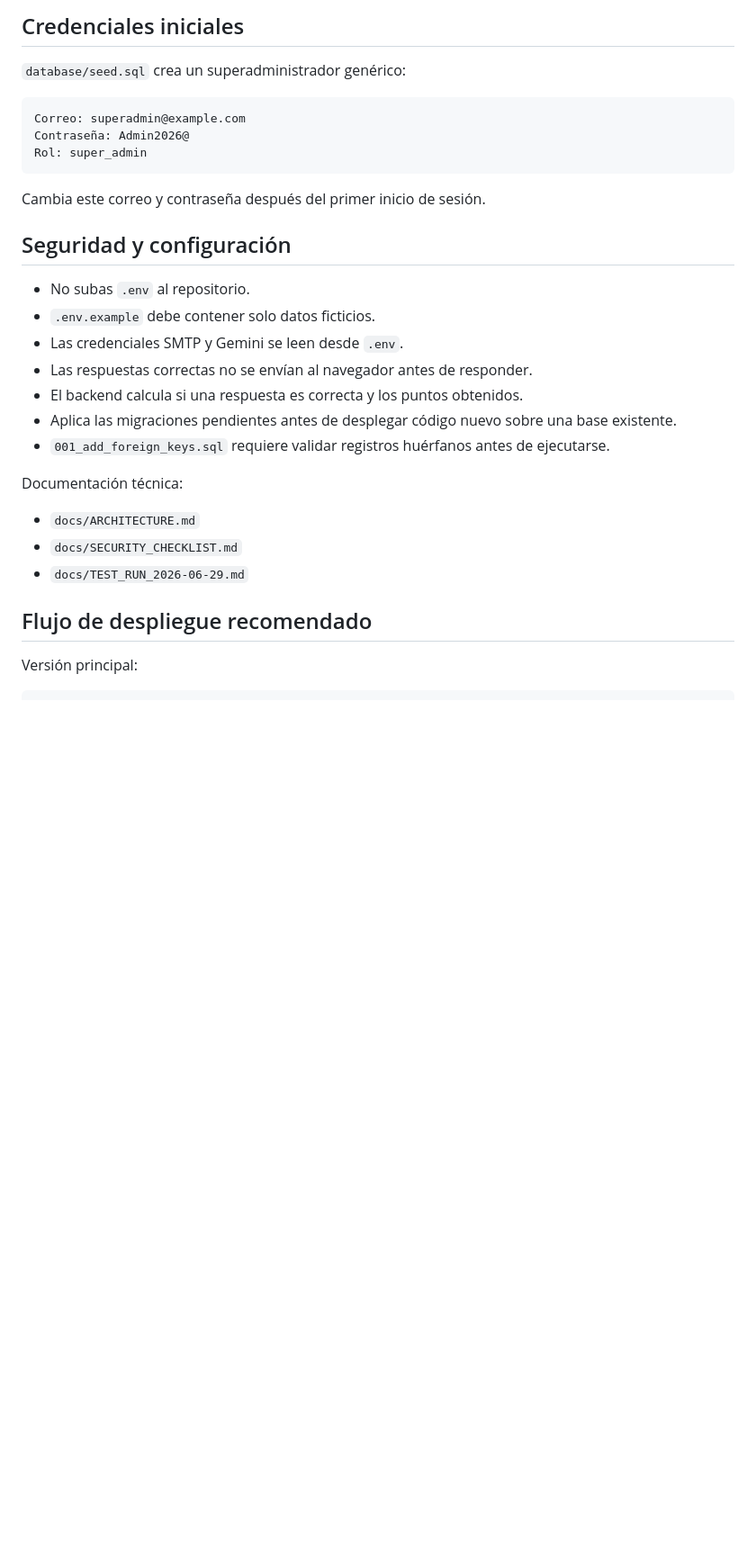
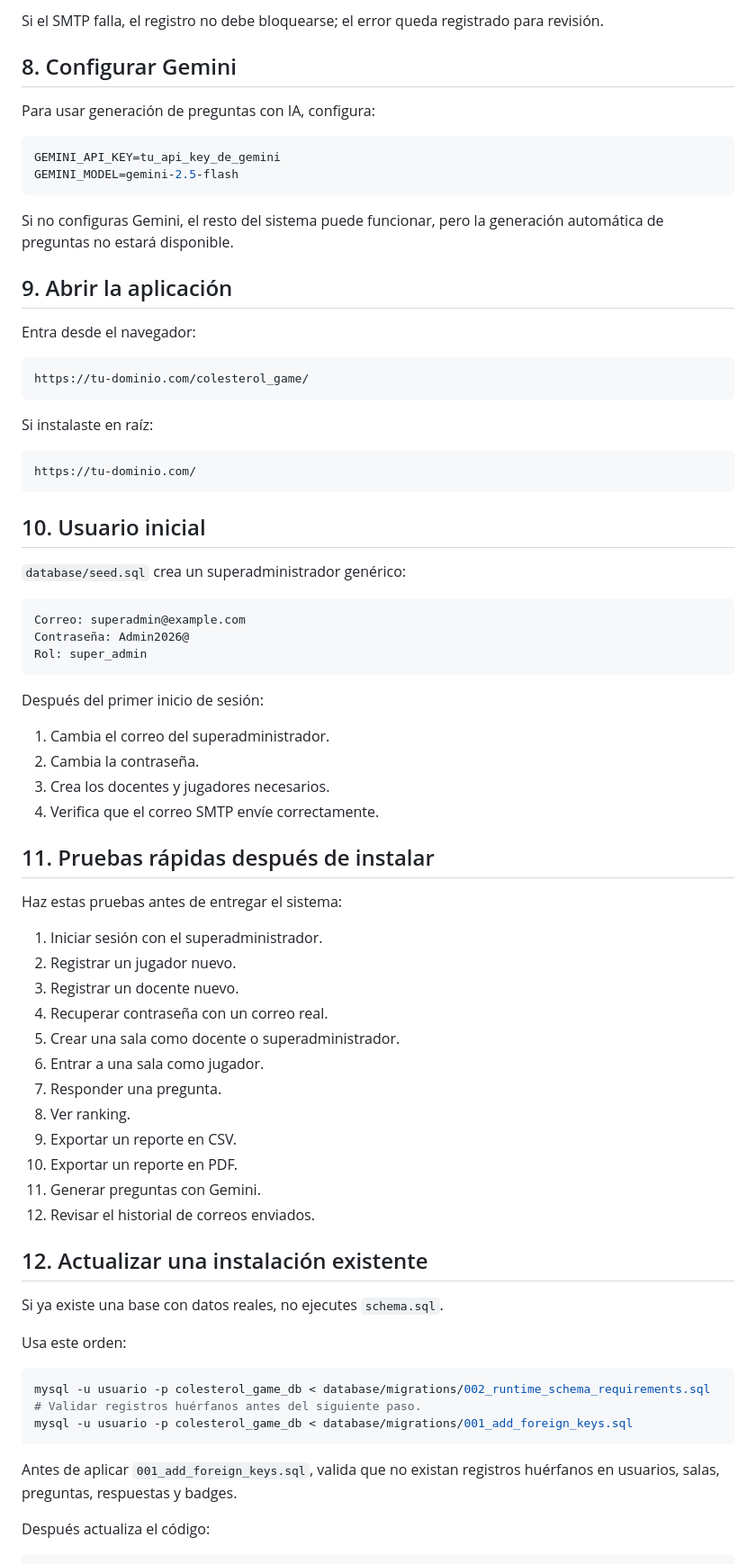
Before and after one commit to lezgec/colesterol_game, a Markdown page: README.md, the part around one of its changes. Shown at 90% size. GitHub-like rendering; blank space fills up the shorter version.

````diff
--- a/README.md
+++ b/README.md
@@ -98,5 +175,32 @@ MAIL_REPLY_TO=support@tu-dominio.com
 
-## Credenciales iniciales
+Si el SMTP falla, el registro no debe bloquearse; el error queda registrado para revisión.
+
+## 8. Configurar Gemini
+
+Para usar generación de preguntas con IA, configura:
+
+```env
+GEMINI_API_KEY=tu_api_key_de_gemini
+GEMINI_MODEL=gemini-2.5-flash
+```
+
+Si no configuras Gemini, el resto del sistema puede funcionar, pero la generación automática de preguntas no estará disponible.
+
+## 9. Abrir la aplicación
+
+Entra desde el navegador:
+
+```text
+https://tu-dominio.com/colesterol_game/
+```
+
+Si instalaste en raíz:
+
+```text
+https://tu-dominio.com/
+```
+
+## 10. Usuario inicial
 
 `database/seed.sql` crea un superadministrador genérico:
 
@@ -106,24 +210,43 @@ Contraseña: Admin2026@
 Rol: super_admin
 ```
 
-Cambia este correo y contraseña después del primer inicio de sesión.
+Después del primer inicio de sesión:
 
-## Seguridad y configuración
+1. Cambia el correo del superadministrador.
+2. Cambia la contraseña.
+3. Crea los docentes y jugadores necesarios.
+4. Verifica que el correo SMTP envíe correctamente.
 
-- No subas `.env` al repositorio.
-- `.env.example` debe contener solo datos ficticios.
-- Las credenciales SMTP y Gemini se leen desde `.env`.
-- Las respuestas correctas no se envían al navegador antes de responder.
-- El backend calcula si una respuesta es correcta y los puntos obtenidos.
-- Aplica las migraciones pendientes antes de desplegar código nuevo sobre una base existente.
-- `001_add_foreign_keys.sql` requiere validar registros huérfanos antes de ejecutarse.
+## 11. Pruebas rápidas después de instalar
 
-Documentación técnica:
+Haz estas pruebas antes de entregar el sistema:
 
-- `docs/ARCHITECTURE.md`
-- `docs/SECURITY_CHECKLIST.md`
-- `docs/TEST_RUN_2026-06-29.md`
+1. Iniciar sesión con el superadministrador.
+2. Registrar un jugador nuevo.
+3. Registrar un docente nuevo.
+4. Recuperar contraseña con un correo real.
+5. Crear una sala como docente o superadministrador.
+6. Entrar a una sala como jugador.
+7. Responder una pregunta.
+8. Ver ranking.
+9. Exportar un reporte en CSV.
+10. Exportar un reporte en PDF.
+11. Generar preguntas con Gemini.
+12. Revisar el historial de correos enviados.
 
-## Flujo de despliegue recomendado
+## 12. Actualizar una instalación existente
 
-Versión principal:
+Si ya existe una base con datos reales, no ejecutes `schema.sql`.
+
+Usa este orden:
+
+```bash
+mysql -u usuario -p colesterol_game_db < database/migrations/002_runtime_schema_requirements.sql
+# Validar registros huérfanos antes del siguiente paso.
+mysql -u usuario -p colesterol_game_db < database/migrations/001_add_foreign_keys.sql
+```
+
+Antes de aplicar `001_add_foreign_keys.sql`, valida que no existan registros huérfanos en usuarios, salas, preguntas, respuestas y badges.
+
+Después actualiza el código:
+
````
Also changed, not shown: other parts of README.md (+188 -44 lines).
